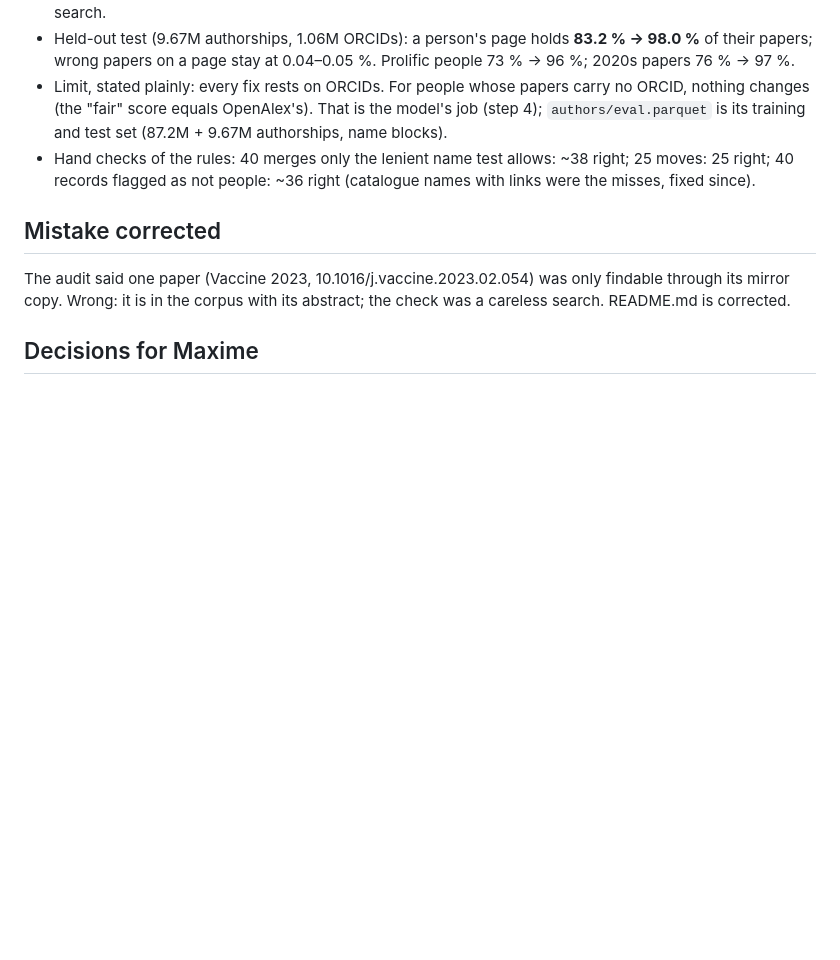
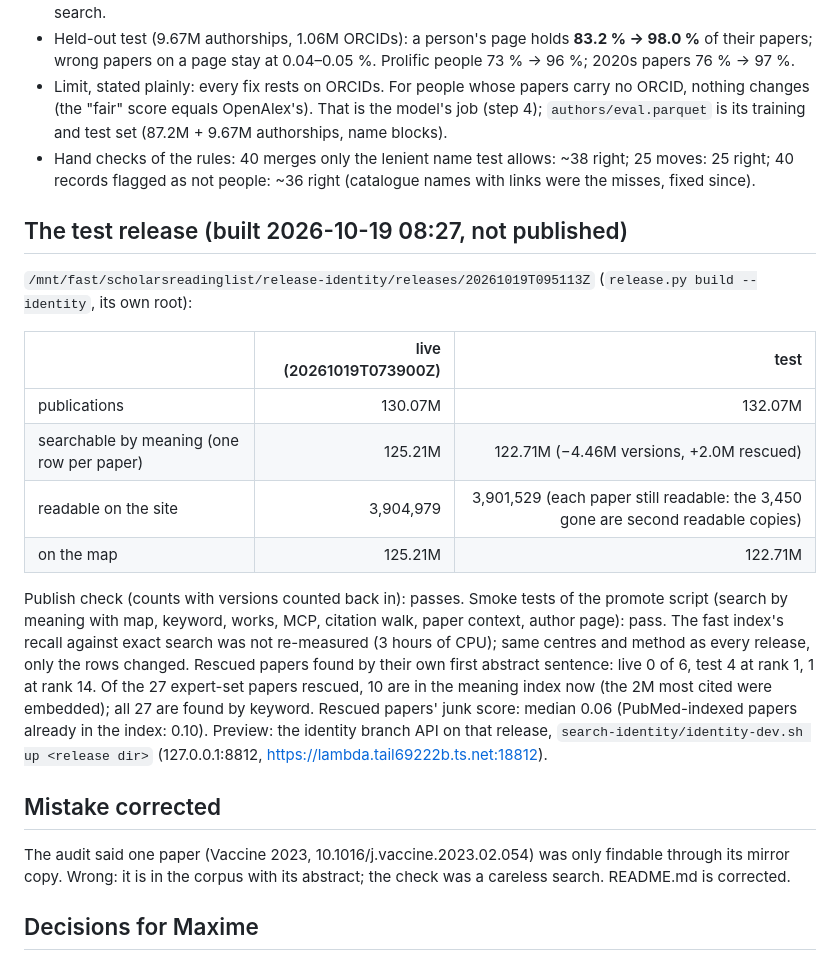
Before and after one commit to MaximeRivest/ScholarsReadingList-v2, a Markdown page: research/audit/STEPS_1-3.md, the part around the change. GitHub-like rendering; blank space fills up the shorter version.

Commit message:
STEPS_1-3.md: the test release with versions, rescue and identity (built, checked, not published)

```diff
--- a/research/audit/STEPS_1-3.md
+++ b/research/audit/STEPS_1-3.md
@@ -42,6 +42,26 @@ Details and rules: `pipeline/identity/README.md`, DATA.md "Paper identity, rescu
 - Hand checks of the rules: 40 merges only the lenient name test allows: ~38 right; 25 moves: 25 right; 40 records
   flagged as not people: ~36 right (catalogue names with links were the misses, fixed since).
 
+## The test release (built 2026-10-19 08:27, not published)
+
+`/mnt/fast/scholarsreadinglist/release-identity/releases/20261019T095113Z` (`release.py build --identity`, its own root):
+
+| | live (20261019T073900Z) | test |
+|---|---:|---:|
+| publications | 130.07M | 132.07M |
+| searchable by meaning (one row per paper) | 125.21M | 122.71M (−4.46M versions, +2.0M rescued) |
+| readable on the site | 3,904,979 | 3,901,529 (each paper still readable: the 3,450 gone are second readable copies) |
+| on the map | 125.21M | 122.71M |
+
+Publish check (counts with versions counted back in): passes. Smoke tests of the promote script (search by
+meaning with map, keyword, works, MCP, citation walk, paper context, author page): pass. The fast index's recall
+against exact search was not re-measured (3 hours of CPU); same centres and method as every release, only the rows
+changed. Rescued papers found by their own first abstract sentence: live 0 of 6, test 4 at rank 1, 1 at rank 14.
+Of the 27 expert-set papers rescued, 10 are in the meaning index now (the 2M most cited were embedded); all 27 are
+found by keyword. Rescued papers' junk score: median 0.06 (PubMed-indexed papers already in the index: 0.10).
+Preview: the identity branch API on that release, `search-identity/identity-dev.sh up <release dir>`
+(127.0.0.1:8812, https://lambda.tail69222b.ts.net:18812).
+
 ## Mistake corrected
 
 The audit said one paper (Vaccine 2023, 10.1016/j.vaccine.2023.02.054) was only findable through its mirror copy.
```
